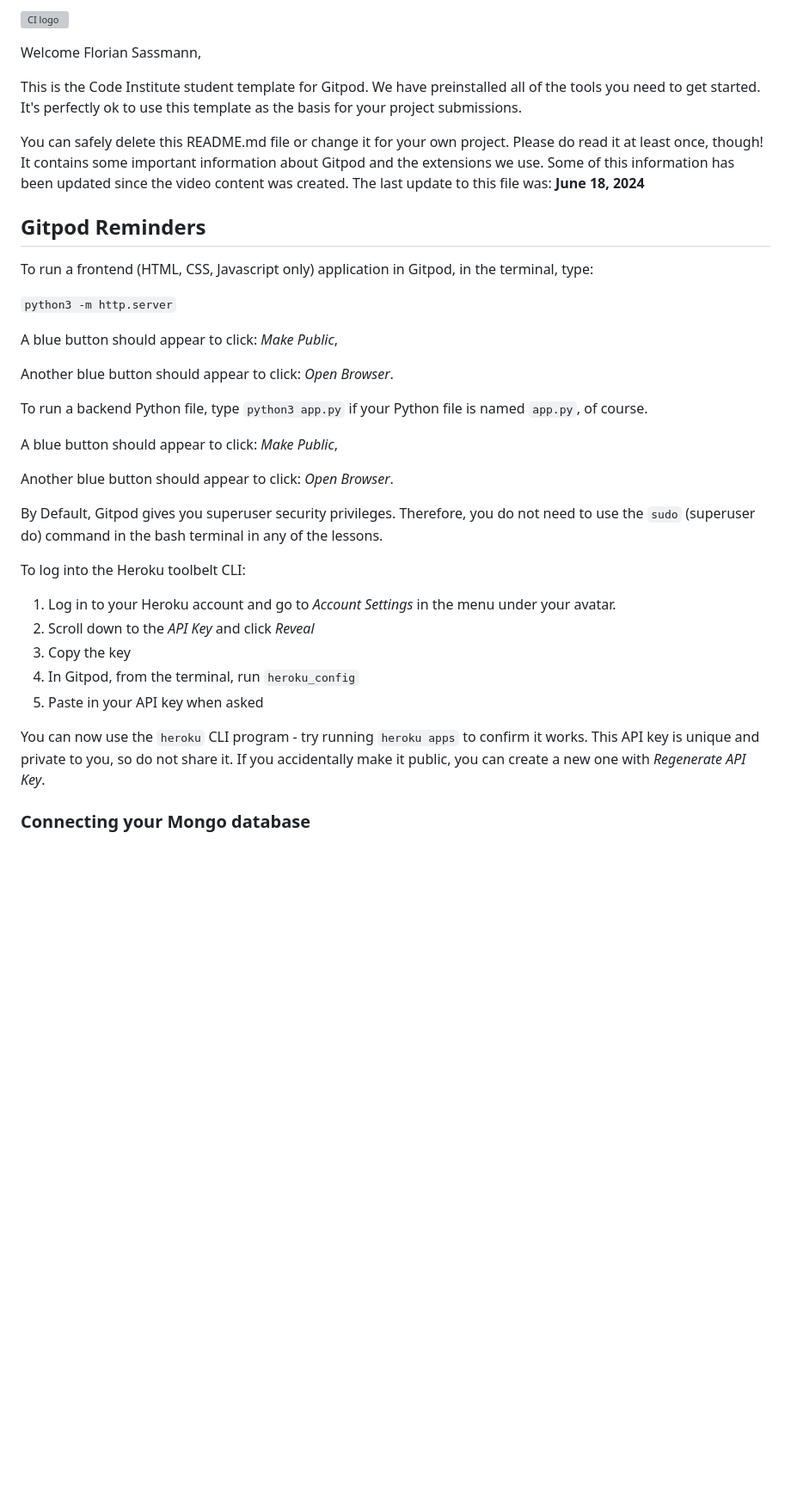
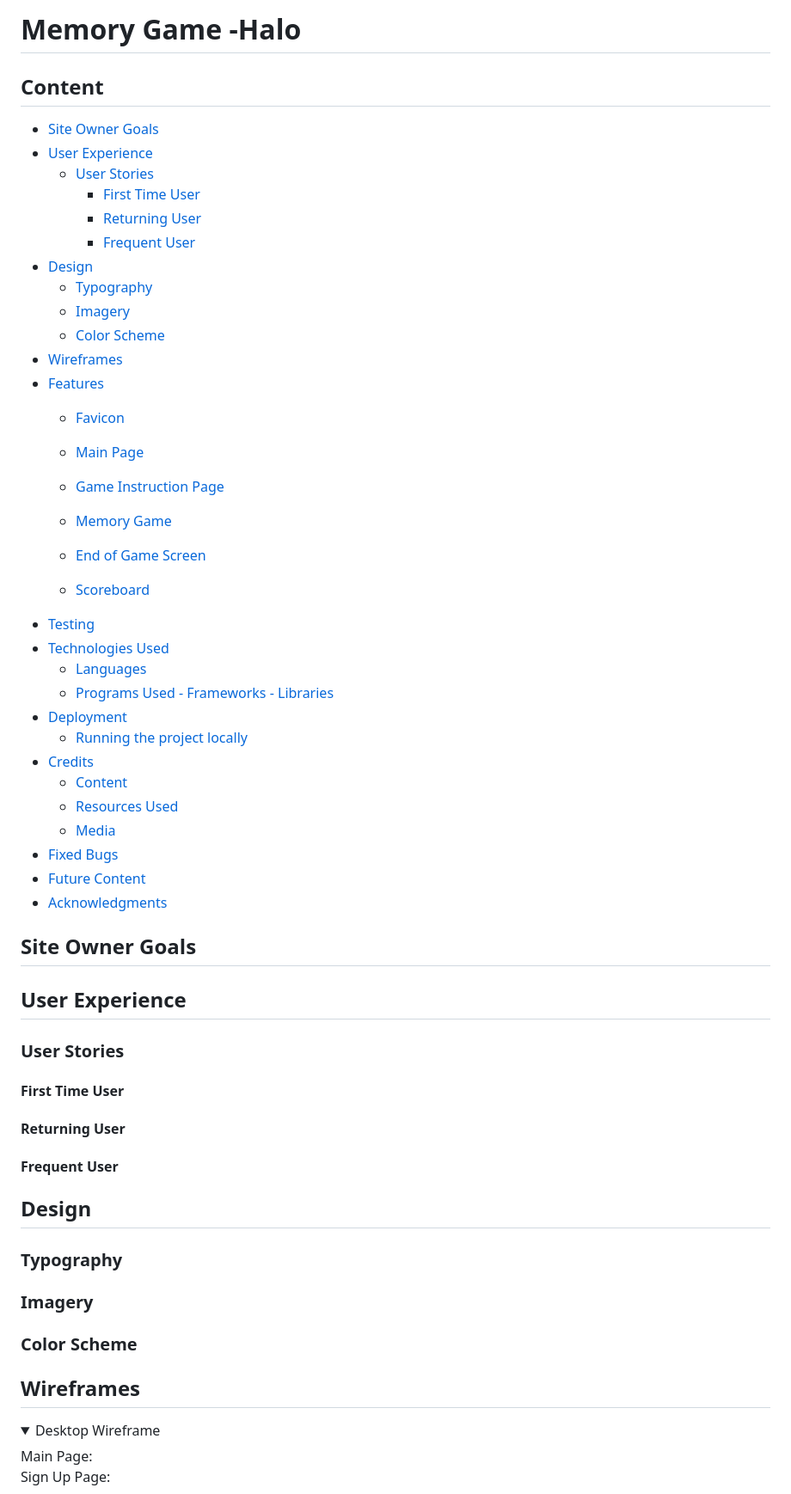
Before and after one commit to FlorianS4/Project-2-Memory-Game-JS, a Markdown page: README.md, the part around one of its changes. Shown at 86% size. GitHub-like rendering; folded sections open; blank space fills up the shorter version; grey boxes are pictures that could not be loaded.

Commit message:
docs: creat README.md and TESTING.md

```diff
--- a/README.md
+++ b/README.md
@@ -1,38 +1,69 @@
-![CI logo](https://codeinstitute.s3.amazonaws.com/fullstack/ci_logo_small.png)
+# Memory Game -Halo
 
-Welcome Florian Sassmann,
+## Content
+- [Site Owner Goals](#site-owner-goals)
+- [User Experience](#user-experience)
+    - [User Stories](#user-stories)
+        - [First Time User](#first-time-user)
+        - [Returning User](#returning-user)
+        - [Frequent User](#frequent-user)
+- [Design](#design)
+    - [Typography](#typography)
+    - [Imagery](#imagery)
+    - [Color Scheme](#color-scheme)
+- [Wireframes](#wireframes)
+- [Features](#features)
+    - [Favicon](#favicon)
 
-This is the Code Institute student template for Gitpod. We have preinstalled all of the tools you need to get started. It's perfectly ok to use this template as the basis for your project submissions.
 
-You can safely delete this README.md file or change it for your own project. Please do read it at least once, though! It contains some important information about Gitpod and the extensions we use. Some of this information has been updated since the video content was created. The last update to this file was: **June 18, 2024**
 
-## Gitpod Reminders
+    - [Main Page](#main-page)
+    - [Game Instruction Page](#game-instruction-page)
+    - [Memory Game](#memory-game)
+    - [End of Game Screen](#end-of-game-screen)
+    - [Scoreboard](#scoreboard)
+- [Testing](#testing)
+- [Technologies Used](#technologies-used)
+    - [Languages](#languages)
+    - [Programs Used - Frameworks - Libraries](#programs-used---frameworks---libraries)
+- [Deployment](#deployment)
+    - [Running the project locally](#running-the-project-locally)
+- [Credits](#credits)
+    - [Content](#content)
+    - [Resources Used](#resources-used)
+    - [Media](#media)
+- [Fixed Bugs](#fixed-bugs)
+- [Future Content](#future-content)
+- [Acknowledgments](#acknowledgments)
 
-To run a frontend (HTML, CSS, Javascript only) application in Gitpod, in the terminal, type:
 
-`python3 -m http.server`
+## Site Owner Goals
 
-A blue button should appear to click: _Make Public_,
+## User Experience
+### User Stories
+#### First Time User
+#### Returning User
+#### Frequent User
+## Design
+### Typography
+### Imagery
+### Color Scheme
+## Wireframes
+<details>
 
-Another blue button should appear to click: _Open Browser_.
+<summary>Desktop Wireframe</summary>
+Main Page:
 
-To run a backend Python file, type `python3 app.py` if your Python file is named `app.py`, of course.
 
-A blue button should appear to click: _Make Public_,
+Sign Up Page:
 
-Another blue button should appear to click: _Open Browser_.
 
-By Default, Gitpod gives you superuser security privileges. Therefore, you do not need to use the `sudo` (superuser do) command in the bash terminal in any of the lessons.
 
-To log into the Heroku toolbelt CLI:
+</details>
 
-1. Log in to your Heroku account and go to *Account Settings* in the menu under your avatar.
-2. Scroll down to the *API Key* and click *Reveal*
-3. Copy the key
-4. In Gitpod, from the terminal, run `heroku_config`
-5. Paste in your API key when asked
+<details>
 
-You can now use the `heroku` CLI program - try running `heroku apps` to confirm it works. This API key is unique and private to you, so do not share it. If you accidentally make it public, you can create a new one with _Regenerate API Key_.
+<summary></summary>
 
-### Connecting your Mongo database
+</details>
 
```
Also changed, not shown: other parts of README.md (+62 -81 lines), TESTING.md (added).
